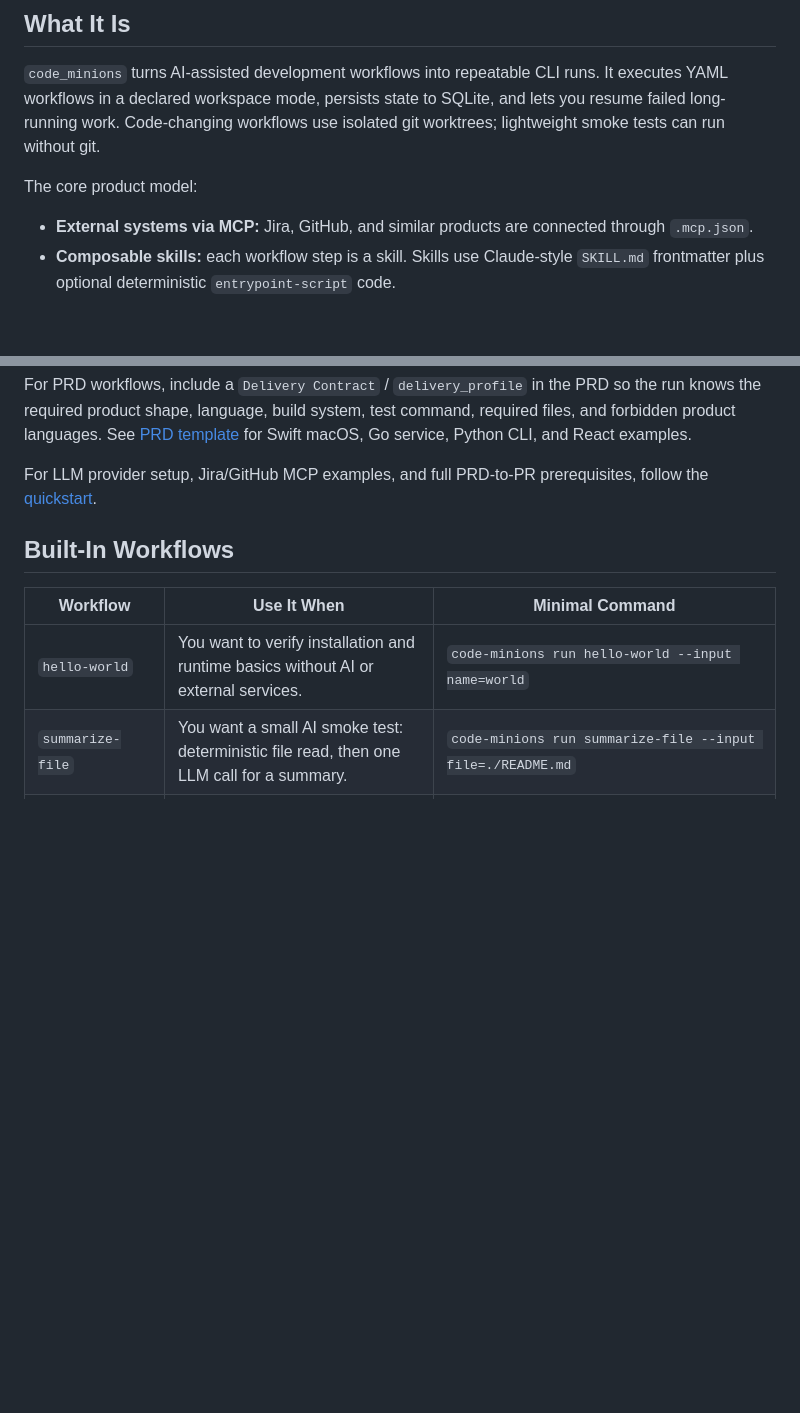
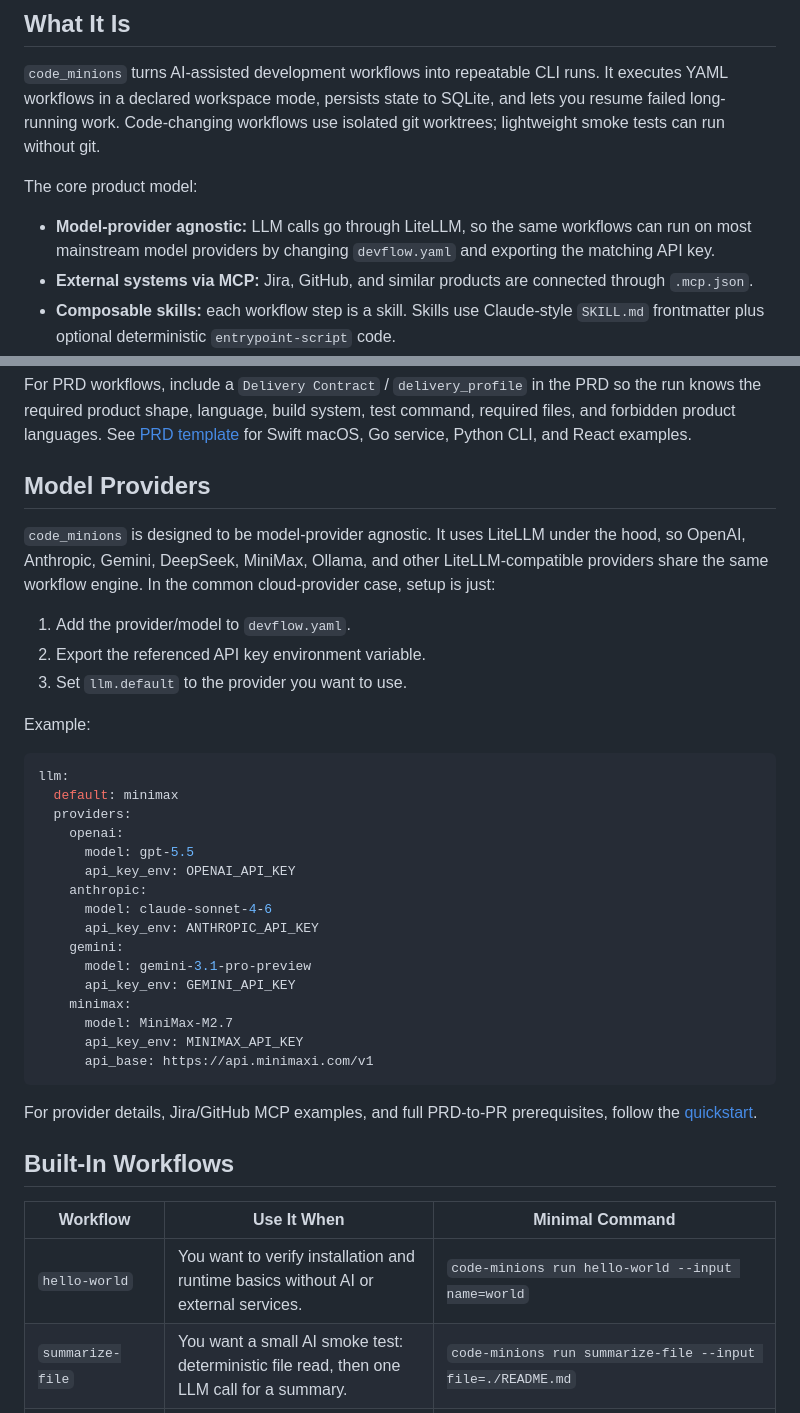
Before and after one commit to pony-maggie/code_minions, a Markdown page: README.md, 2 parts joined by grey strips. Drawn GitHub-style; blank space fills up the shorter version.

````diff
--- a/README.md
+++ b/README.md
@@ -15,6 +15,9 @@ use isolated git worktrees; lightweight smoke tests can run without git.
 
 The core product model:
 
+- **Model-provider agnostic:** LLM calls go through LiteLLM, so the same
+  workflows can run on most mainstream model providers by changing
+  `devflow.yaml` and exporting the matching API key.
 - **External systems via MCP:** Jira, GitHub, and similar products are connected through `.mcp.json`.
 - **Composable skills:** each workflow step is a skill. Skills use Claude-style `SKILL.md` frontmatter plus optional deterministic `entrypoint-script` code.
 - **Project-aware prompts:** `AGENTS.md` is injected into LLM-driven skill prompts so runs follow your repo conventions.
@@ -57,7 +60,39 @@ command, required files, and forbidden product languages. See
 [PRD template](docs/prd-template.md) for Swift macOS, Go service, Python CLI,
 and React examples.
 
-For LLM provider setup, Jira/GitHub MCP examples, and full PRD-to-PR
+## Model Providers
+
+`code_minions` is designed to be model-provider agnostic. It uses LiteLLM under
+the hood, so OpenAI, Anthropic, Gemini, DeepSeek, MiniMax, Ollama, and other
+LiteLLM-compatible providers share the same workflow engine. In the common
+cloud-provider case, setup is just:
+
+1. Add the provider/model to `devflow.yaml`.
+2. Export the referenced API key environment variable.
+3. Set `llm.default` to the provider you want to use.
+
+Example:
+
+```yaml
+llm:
+  default: minimax
+  providers:
+    openai:
+      model: gpt-5.5
+      api_key_env: OPENAI_API_KEY
+    anthropic:
+      model: claude-sonnet-4-6
+      api_key_env: ANTHROPIC_API_KEY
+    gemini:
+      model: gemini-3.1-pro-preview
+      api_key_env: GEMINI_API_KEY
+    minimax:
+      model: MiniMax-M2.7
+      api_key_env: MINIMAX_API_KEY
+      api_base: https://api.minimaxi.com/v1
+```
+
+For provider details, Jira/GitHub MCP examples, and full PRD-to-PR
 prerequisites, follow the [quickstart](docs/quickstart.md).
 
 ## Built-In Workflows
````
Also changed, not shown: README_zh.md (+35 -1 lines).
